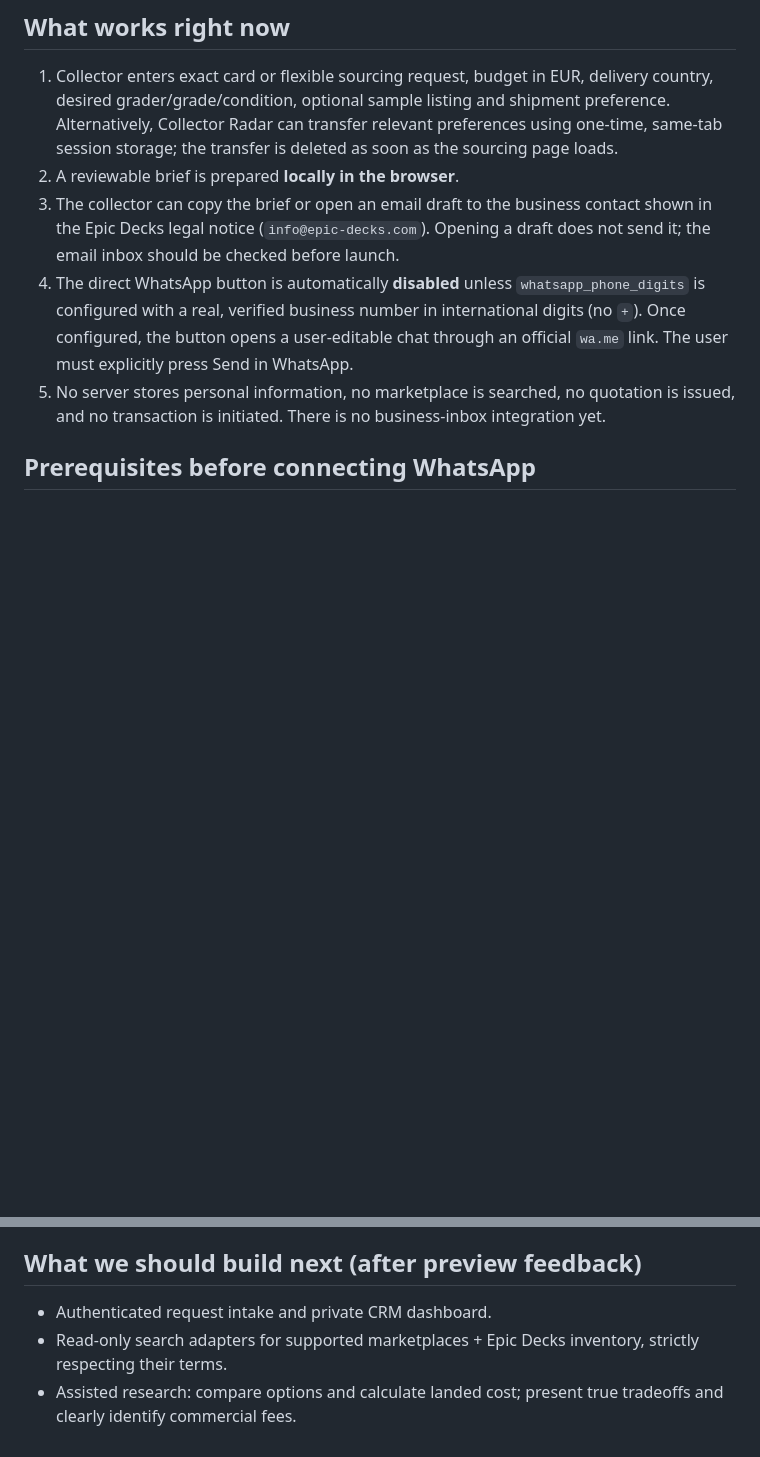
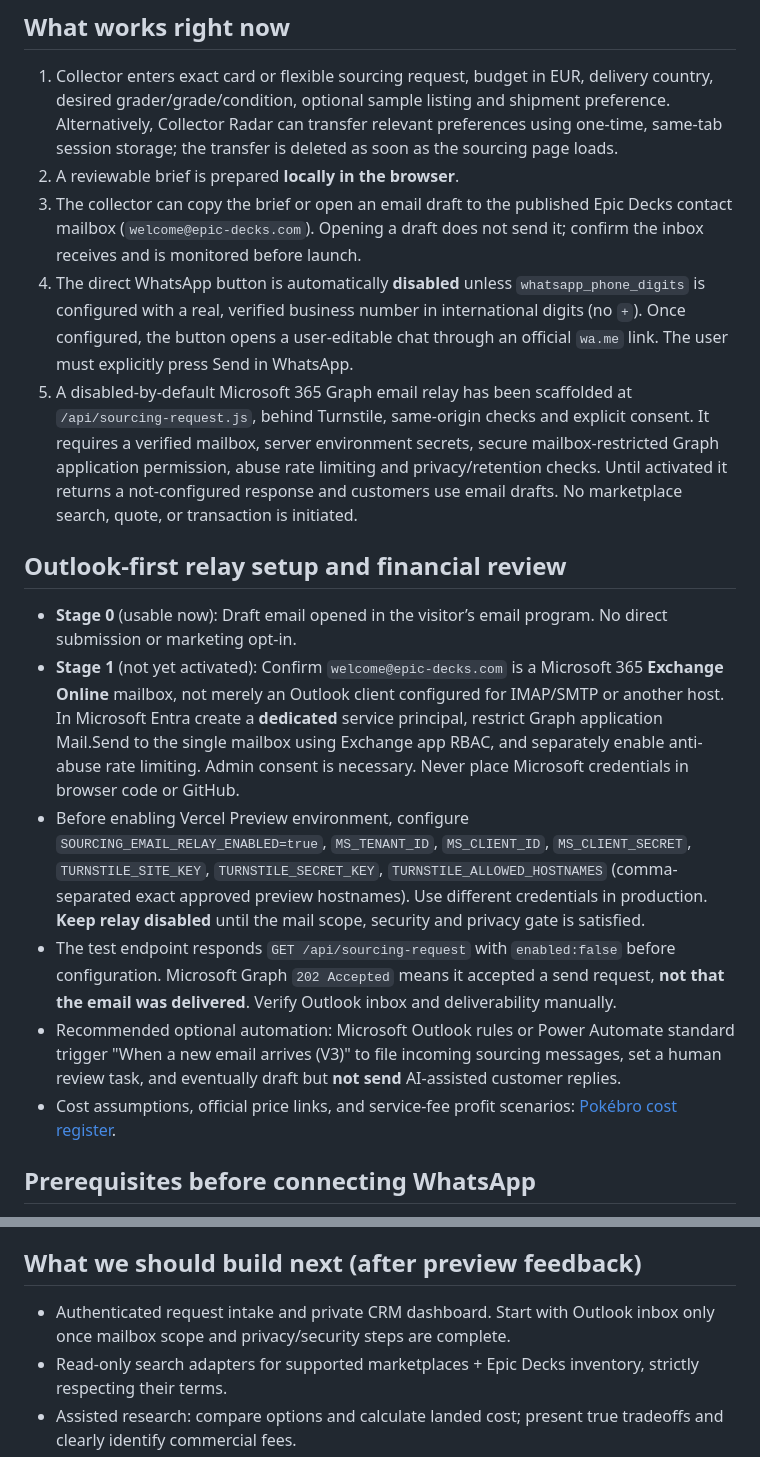
Before and after one commit to ayanpande-live/epic-decks-live, a Markdown page: docs/pokebro-sourcing-concierge.md, 2 parts joined by grey strips. Drawn GitHub-style; blank space fills up the shorter version.

Commit message:
Document Outlook relay activation gate, use of welcome inbox and price register

```diff
--- a/docs/pokebro-sourcing-concierge.md
+++ b/docs/pokebro-sourcing-concierge.md
@@ -12,9 +12,18 @@
 ## What works right now
 1. Collector enters exact card or flexible sourcing request, budget in EUR, delivery country, desired grader/grade/condition, optional sample listing and shipment preference. Alternatively, Collector Radar can transfer relevant preferences using one-time, same-tab session storage; the transfer is deleted as soon as the sourcing page loads.
 2. A reviewable brief is prepared **locally in the browser**.
-3. The collector can copy the brief or open an email draft to the business contact shown in the Epic Decks legal notice (`info@epic-decks.com`). Opening a draft does not send it; the email inbox should be checked before launch.
+3. The collector can copy the brief or open an email draft to the published Epic Decks contact mailbox (`welcome@epic-decks.com`). Opening a draft does not send it; confirm the inbox receives and is monitored before launch.
 4. The direct WhatsApp button is automatically **disabled** unless `whatsapp_phone_digits` is configured with a real, verified business number in international digits (no `+`). Once configured, the button opens a user-editable chat through an official `wa.me` link. The user must explicitly press Send in WhatsApp.
-5. No server stores personal information, no marketplace is searched, no quotation is issued, and no transaction is initiated. There is no business-inbox integration yet.
+5. A disabled-by-default Microsoft 365 Graph email relay has been scaffolded at `/api/sourcing-request.js`, behind Turnstile, same-origin checks and explicit consent. It requires a verified mailbox, server environment secrets, secure mailbox-restricted Graph application permission, abuse rate limiting and privacy/retention checks. Until activated it returns a not-configured response and customers use email drafts. No marketplace search, quote, or transaction is initiated.
+
+## Outlook-first relay setup and financial review
+
+- **Stage 0** (usable now): Draft email opened in the visitor’s email program. No direct submission or marketing opt-in.
+- **Stage 1** (not yet activated): Confirm `welcome@epic-decks.com` is a Microsoft 365 **Exchange Online** mailbox, not merely an Outlook client configured for IMAP/SMTP or another host. In Microsoft Entra create a **dedicated** service principal, restrict Graph application Mail.Send to the single mailbox using Exchange app RBAC, and separately enable anti-abuse rate limiting. Admin consent is necessary. Never place Microsoft credentials in browser code or GitHub.
+- Before enabling Vercel Preview environment, configure `SOURCING_EMAIL_RELAY_ENABLED=true`, `MS_TENANT_ID`, `MS_CLIENT_ID`, `MS_CLIENT_SECRET`, `TURNSTILE_SITE_KEY`, `TURNSTILE_SECRET_KEY`, `TURNSTILE_ALLOWED_HOSTNAMES` (comma-separated exact approved preview hostnames). Use different credentials in production. **Keep relay disabled** until the mail scope, security and privacy gate is satisfied.
+- The test endpoint responds `GET /api/sourcing-request` with `enabled:false` before configuration. Microsoft Graph `202 Accepted` means it accepted a send request, **not that the email was delivered**. Verify Outlook inbox and deliverability manually.
+- Recommended optional automation: Microsoft Outlook rules or Power Automate standard trigger "When a new email arrives (V3)" to file incoming sourcing messages, set a human review task, and eventually draft but **not send** AI-assisted customer replies.
+- Cost assumptions, official price links, and service-fee profit scenarios: [Pokébro cost register](./pokebro-cost-pricing.md).
 
 ## Prerequisites before connecting WhatsApp
 1. Confirm the exact business phone number and that the business controls the corresponding WhatsApp/WhatsApp Business account. Do **not** commit account credentials or access tokens to a public repository.
@@ -36,7 +45,7 @@ Possible alternate states: `declined`, `expired`, `unavailable`, `cancelled`, `d
 **Order**: buyer approval event, payment-provider transaction reference, permitted external purchase reference, fulfillment/inspection events, and return/dispute audit trail. Use a payment services provider; do not hold customer funds in an improvised escrow.
 
 ## What we should build next (after preview feedback)
-- Authenticated request intake and private CRM dashboard.
+- Authenticated request intake and private CRM dashboard. Start with Outlook inbox only once mailbox scope and privacy/security steps are complete.
 - Read-only search adapters for supported marketplaces + Epic Decks inventory, strictly respecting their terms.
 - Assisted research: compare options and calculate landed cost; present true tradeoffs and clearly identify commercial fees.
 - Quote review and approval (human operator first) and secure payment links.
```
